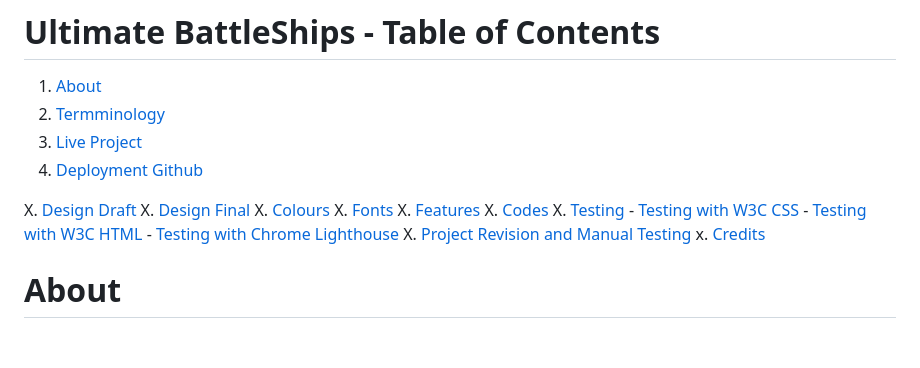
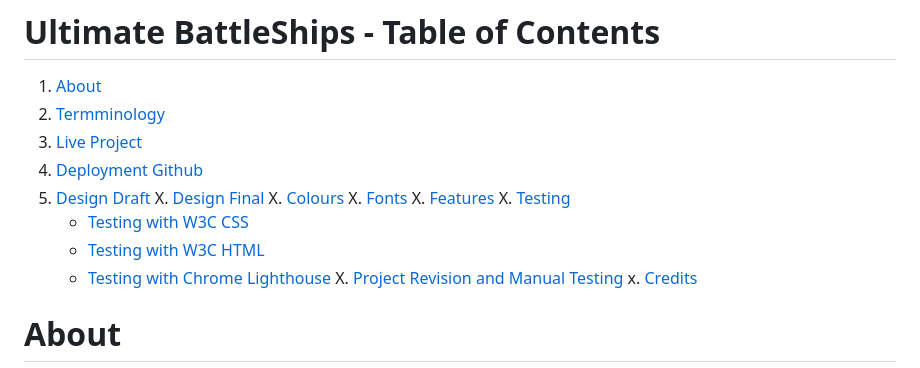
Before and after one commit to CodInst/battleship-game, a Markdown page: README.md, the part around the change. GitHub-like rendering; blank space fills up the shorter version.

Commit message:
I updated the main menu on the file README.md

```diff
--- a/README.md
+++ b/README.md
@@ -4,13 +4,11 @@
 2. <a>[Termminology](#terminology)</a>
 3. <a>[Live Project](#live-project)</a>
 4. <a>[Deployment Github](#deployment-github)</a>
-
-X. <a>[Design Draft](#design-draft)</a>
+5. <a>[Design Draft](#design-draft)</a>
 X. <a>[Design Final](#design-final)</a>
 X. <a>[Colours](#colours)</a>
 X. <a>[Fonts](#fonts)</a>
 X. <a>[Features](#features)</a>
-X. <a>[Codes](#codes)</a>
 X. <a>[Testing](#testing)</a>
       - <a>[Testing with W3C CSS](#testing-with-w3c-css)</a>
       - <a>[Testing with W3C HTML](#testing-with-w3c-html)</a>
```
